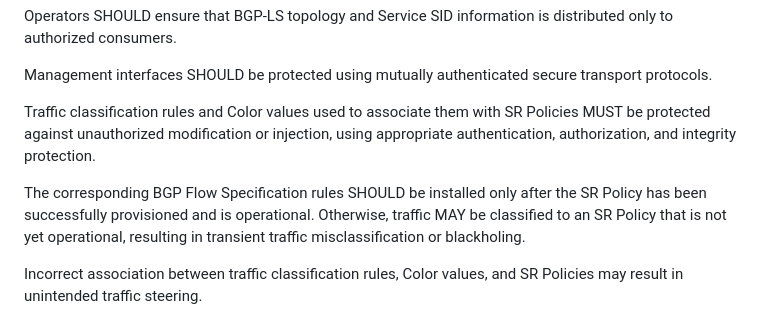
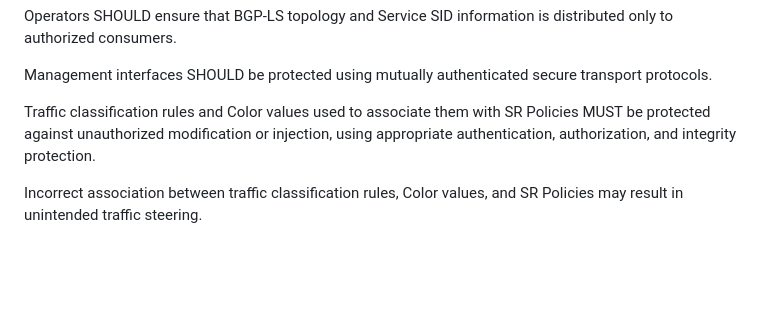
Before and after one commit to watal/draft-watal-srv6ops-srv6-sfc-deployment, a Markdown page: draft-watal-srv6ops-srv6-sfc-deployment.md, the part around the change. GitHub-like rendering; blank space fills up the shorter version.

Commit message:
chore(docs): update Security Considerations

```diff
--- a/draft-watal-srv6ops-srv6-sfc-deployment.md
+++ b/draft-watal-srv6ops-srv6-sfc-deployment.md
@@ -647,8 +647,6 @@ Management interfaces SHOULD be protected using mutually authenticated secure tr
 
 Traffic classification rules and Color values used to associate them with SR Policies MUST be protected against unauthorized modification or injection, using appropriate authentication, authorization, and integrity protection.
 
-The corresponding BGP Flow Specification rules SHOULD be installed only after the SR Policy has been successfully provisioned and is operational. Otherwise, traffic MAY be classified to an SR Policy that is not yet operational, resulting in transient traffic misclassification or blackholing.
-
 Incorrect association between traffic classification rules, Color values, and SR Policies may result in unintended traffic steering.
 
 Compromise of these components may result in incorrect traffic steering, service misbehavior, or service disruption.
```
